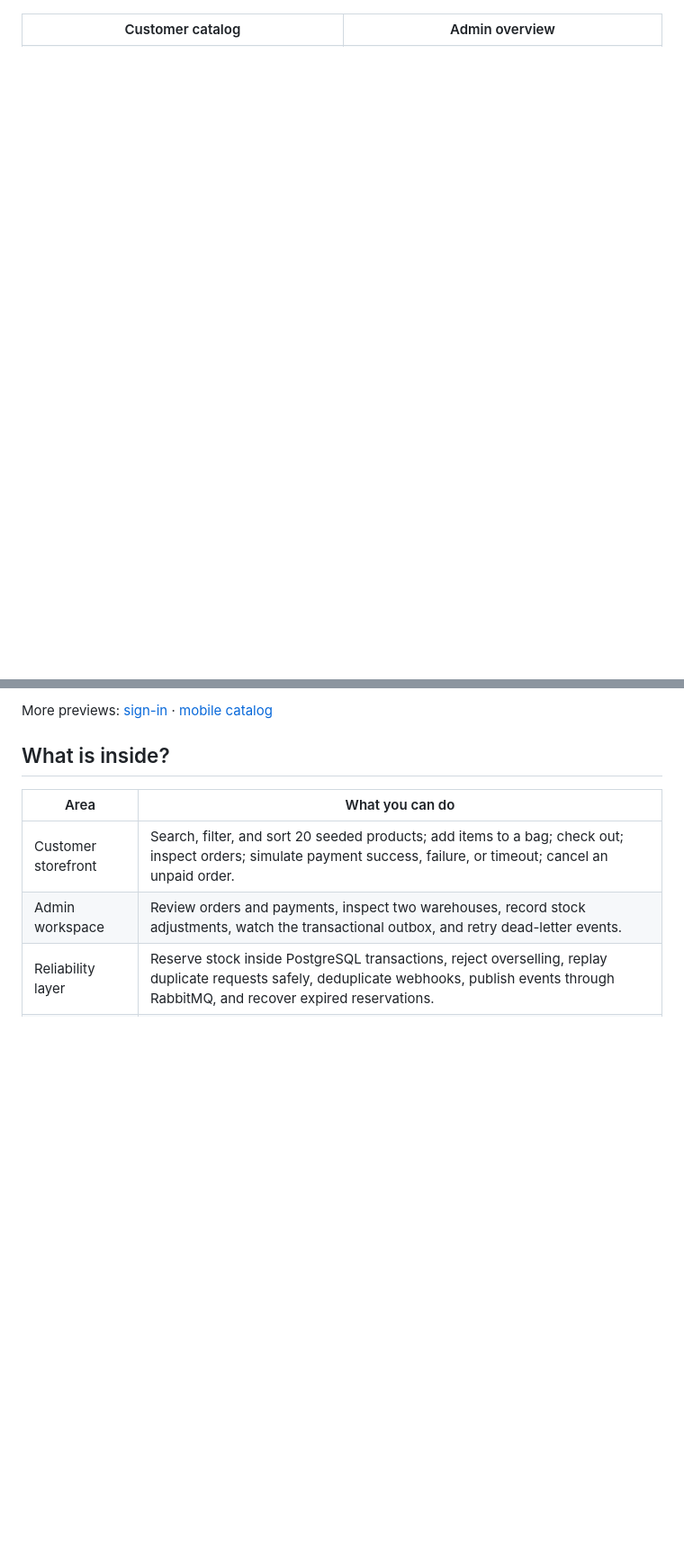
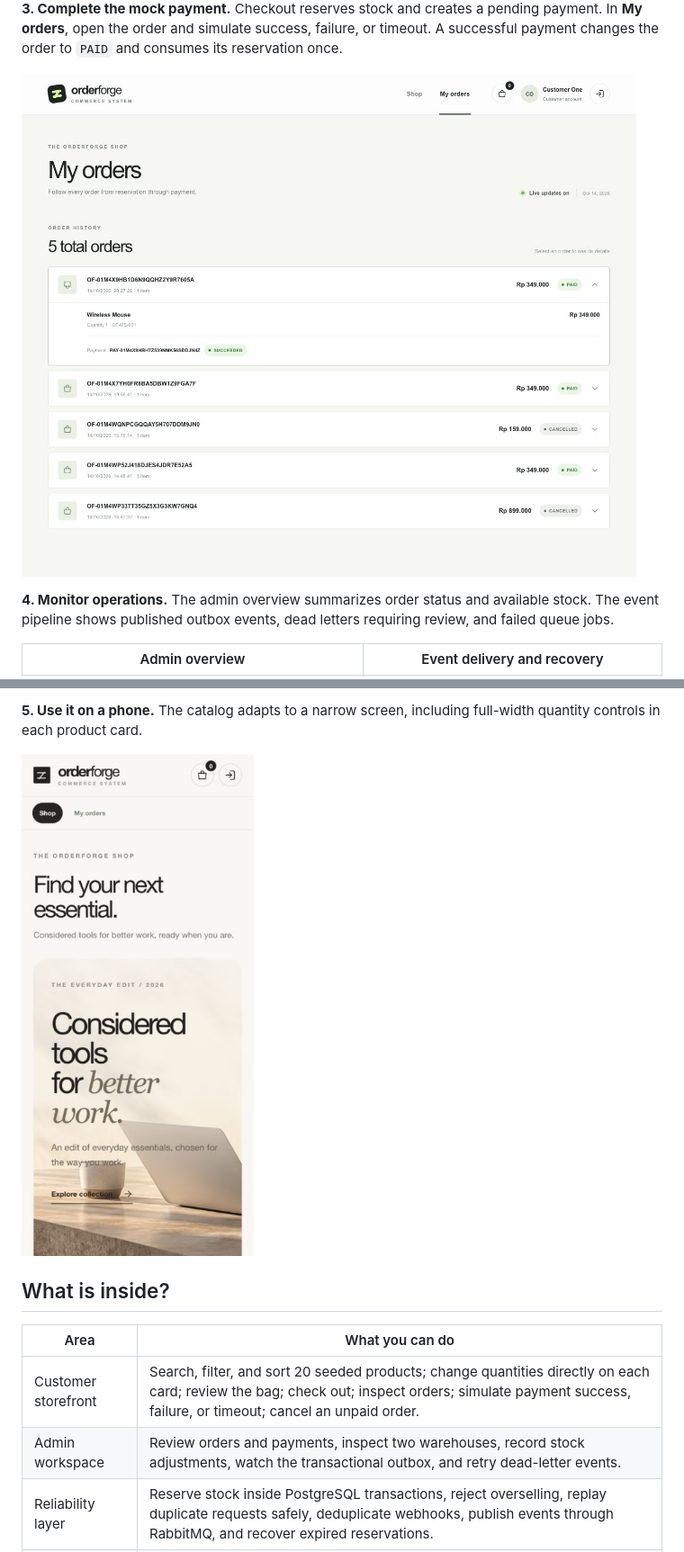
Before and after one commit to reiky03/OrderForge, a Markdown page: README.md, 2 parts joined by grey strips. Shown at 90% size. GitHub-like rendering; blank space fills up the shorter version.

```diff
--- a/README.md
+++ b/README.md
@@ -7,3 +21,9 @@
+**3. Complete the mock payment.** Checkout reserves stock and creates a pending payment. In **My orders**, open the order and simulate success, failure, or timeout. A successful payment changes the order to `PAID` and consumes its reservation once.
+
+![Customer order history with paid order and successful payment](docs/screenshots/customer-paid-order.jpg)
+
+**4. Monitor operations.** The admin overview summarizes order status and available stock. The event pipeline shows published outbox events, dead letters requiring review, and failed queue jobs.
+
 <table>
-  <tr><th>Customer catalog</th><th>Admin overview</th></tr>
+  <tr><th>Admin overview</th><th>Event delivery and recovery</th></tr>
   <tr>
@@ -12,13 +32,15 @@
   </tr>
 </table>
 
-More previews: [sign-in](docs/screenshots/guest-premium-sign-in.jpg) · [mobile catalog](docs/screenshots/customer-mobile-premium.jpg)
+**5. Use it on a phone.** The catalog adapts to a narrow screen, including full-width quantity controls in each product card.
+
+<img src="docs/screenshots/customer-mobile-premium.jpg" alt="OrderForge customer catalog on a phone" width="300">
 
 ## What is inside?
 
 | Area | What you can do |
 | --- | --- |
-| Customer storefront | Search, filter, and sort 20 seeded products; add items to a bag; check out; inspect orders; simulate payment success, failure, or timeout; cancel an unpaid order. |
+| Customer storefront | Search, filter, and sort 20 seeded products; change quantities directly on each card; review the bag; check out; inspect orders; simulate payment success, failure, or timeout; cancel an unpaid order. |
 | Admin workspace | Review orders and payments, inspect two warehouses, record stock adjustments, watch the transactional outbox, and retry dead-letter events. |
 | Reliability layer | Reserve stock inside PostgreSQL transactions, reject overselling, replay duplicate requests safely, deduplicate webhooks, publish events through RabbitMQ, and recover expired reservations. |
 | Operations | Health and readiness endpoints, Prometheus metrics, structured request logs, queue worker, scheduler, and live updates via Reverb. |
```
Also changed, not shown: other parts of README.md (+15 -1 lines), docs/screenshots/product-quantity-stepper.jpg (added), 2 other files.
